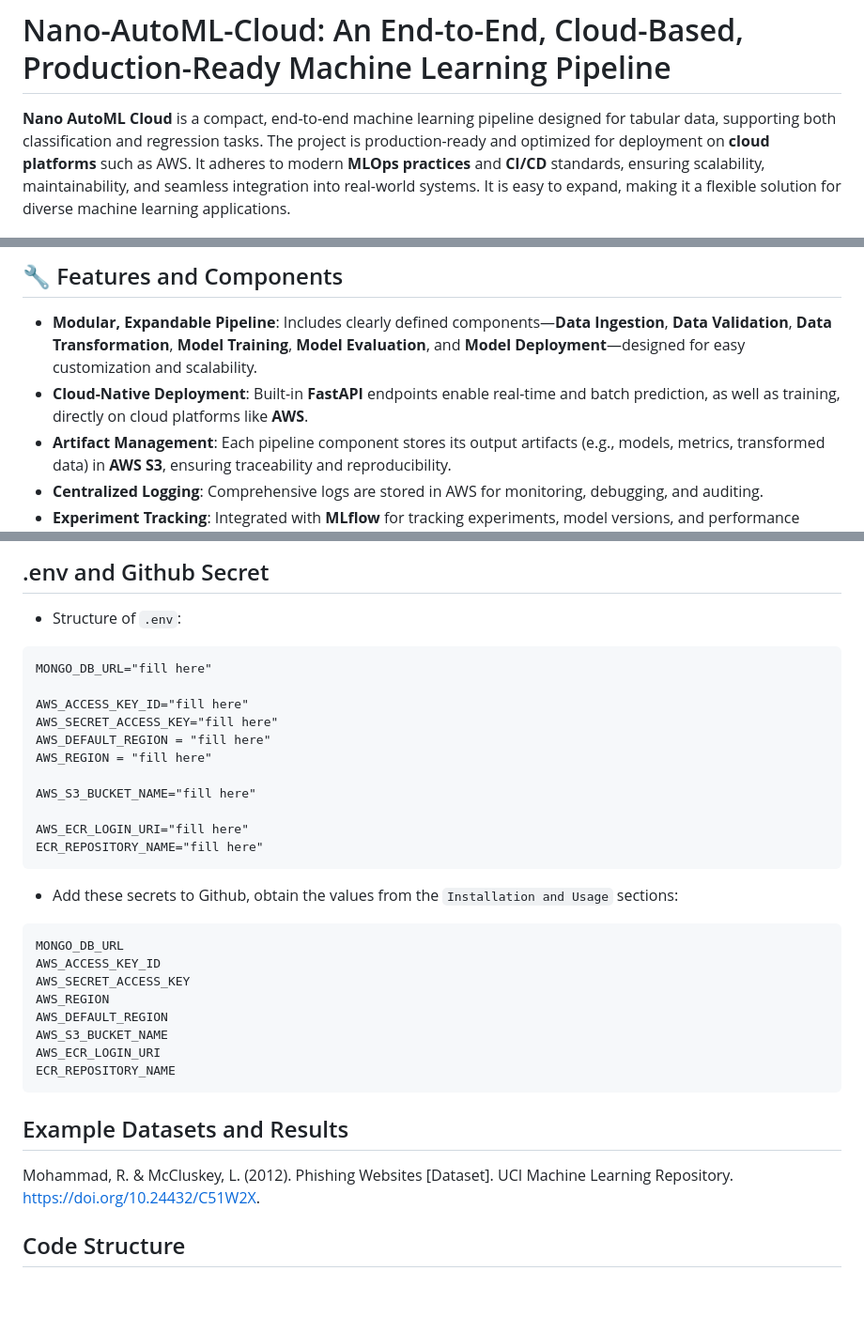
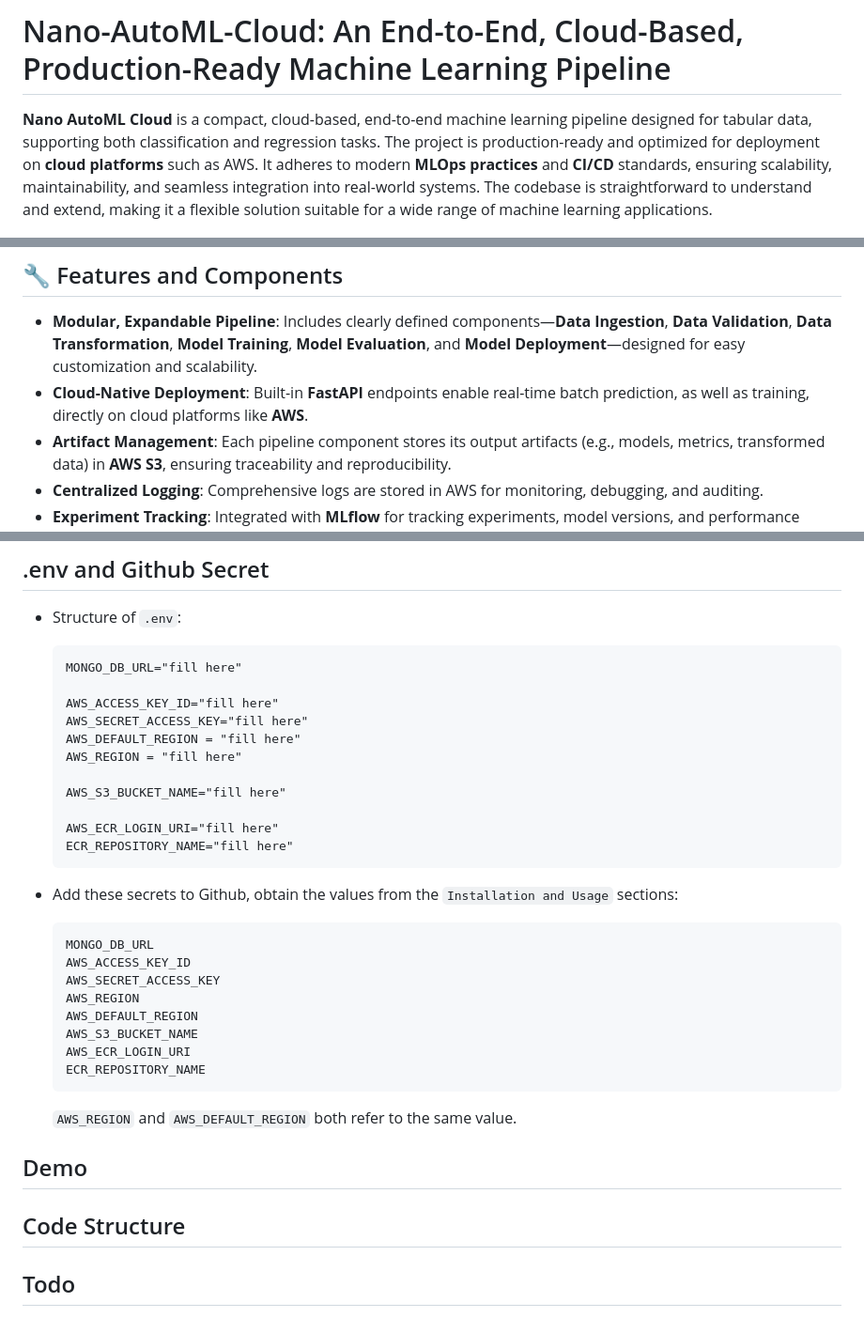
Before and after one commit to farhad-dalirani/Nano-AutoML-Cloud, a Markdown page: README.md, 3 parts joined by grey strips. Shown at 94% size. GitHub-like rendering; blank space fills up the shorter version.

````diff
--- a/README.md
+++ b/README.md
@@ -1,5 +1,5 @@
 # Nano-AutoML-Cloud: An End-to-End, Cloud-Based, Production-Ready Machine Learning Pipeline
-**Nano AutoML Cloud** is a compact, end-to-end machine learning pipeline designed for tabular data, supporting both classification and regression tasks. The project is production-ready and optimized for deployment on **cloud platforms** such as AWS. It adheres to modern **MLOps practices** and **CI/CD** standards, ensuring scalability, maintainability, and seamless integration into real-world systems. It is easy to expand, making it a flexible solution for diverse machine learning applications.
+**Nano AutoML Cloud** is a compact, cloud-based, end-to-end machine learning pipeline designed for tabular data, supporting both classification and regression tasks. The project is production-ready and optimized for deployment on **cloud platforms** such as AWS. It adheres to modern **MLOps practices** and **CI/CD** standards, ensuring scalability, maintainability, and seamless integration into real-world systems. The codebase is straightforward to understand and extend, making it a flexible solution suitable for a wide range of machine learning applications.
 
 <img src="README-assets/end-to-end-training-pipeline.png" alt="Nano-AutoML End-to-end-Machine-Learning-Data-Science-Training-Pipeline" style="width:100%;"/>
 
@@ -7,7 +7,7 @@
 ## 🔧 Features and Components
 
 - **Modular, Expandable Pipeline**: Includes clearly defined components—**Data Ingestion**, **Data Validation**, **Data Transformation**, **Model Training**, **Model Evaluation**, and **Model Deployment**—designed for easy customization and scalability.
-- **Cloud-Native Deployment**: Built-in **FastAPI** endpoints enable real-time and batch prediction, as well as training, directly on cloud platforms like **AWS**.
+- **Cloud-Native Deployment**: Built-in **FastAPI** endpoints enable real-time batch prediction, as well as training, directly on cloud platforms like **AWS**.
 - **Artifact Management**: Each pipeline component stores its output artifacts (e.g., models, metrics, transformed data) in **AWS S3**, ensuring traceability and reproducibility.
 - **Centralized Logging**: Comprehensive logs are stored in AWS for monitoring, debugging, and auditing.
 - **Experiment Tracking**: Integrated with **MLflow** for tracking experiments, model versions, and performance metrics in a cloud-based setup.
@@ -72,35 +76,38 @@
 ## .env and Github Secret
 
 - Structure of `.env`:
-```
-MONGO_DB_URL="fill here"
+  ```
+  MONGO_DB_URL="fill here"
 
-AWS_ACCESS_KEY_ID="fill here"
-AWS_SECRET_ACCESS_KEY="fill here"
-AWS_DEFAULT_REGION = "fill here"
-AWS_REGION = "fill here"
+  AWS_ACCESS_KEY_ID="fill here"
+  AWS_SECRET_ACCESS_KEY="fill here"
+  AWS_DEFAULT_REGION = "fill here"
+  AWS_REGION = "fill here"
 
-AWS_S3_BUCKET_NAME="fill here"
+  AWS_S3_BUCKET_NAME="fill here"
 
-AWS_ECR_LOGIN_URI="fill here"
-ECR_REPOSITORY_NAME="fill here"
-```
+  AWS_ECR_LOGIN_URI="fill here"
+  ECR_REPOSITORY_NAME="fill here"
+  ```
 
 - Add these secrets to Github, obtain the values from the `Installation and Usage` sections:
-```
-MONGO_DB_URL
-AWS_ACCESS_KEY_ID
-AWS_SECRET_ACCESS_KEY
-AWS_REGION
-AWS_DEFAULT_REGION
-AWS_S3_BUCKET_NAME
-AWS_ECR_LOGIN_URI
-ECR_REPOSITORY_NAME
-```
+  ```
+  MONGO_DB_URL
+  AWS_ACCESS_KEY_ID
+  AWS_SECRET_ACCESS_KEY
+  AWS_REGION
+  AWS_DEFAULT_REGION
+  AWS_S3_BUCKET_NAME
+  AWS_ECR_LOGIN_URI
+  ECR_REPOSITORY_NAME
+  ```
+  `AWS_REGION` and `AWS_DEFAULT_REGION` both refer to the same value.
 
 
-## Example Datasets and Results
+## Demo
 
-Mohammad, R. & McCluskey, L. (2012). Phishing Websites [Dataset]. UCI Machine Learning Repository. https://doi.org/10.24432/C51W2X.
 
 ## Code Structure
+
+
+## Todo
````
Also changed, not shown: other parts of README.md (+18 -14 lines).
